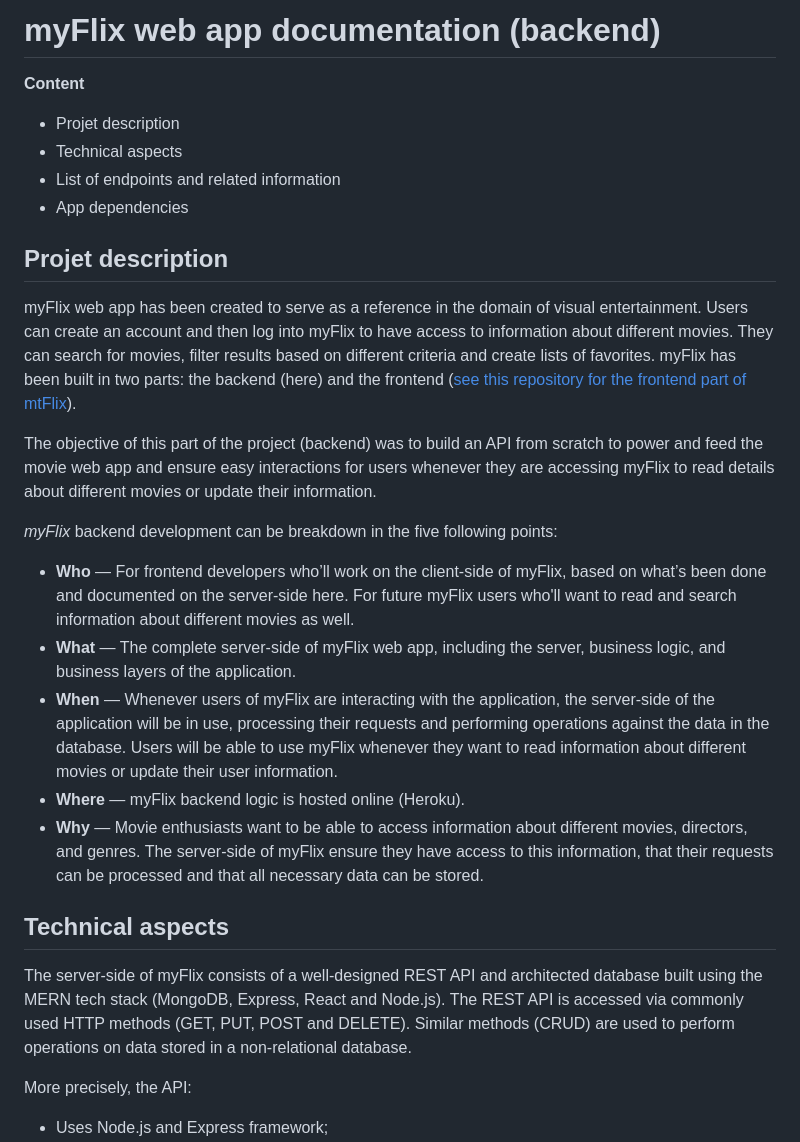
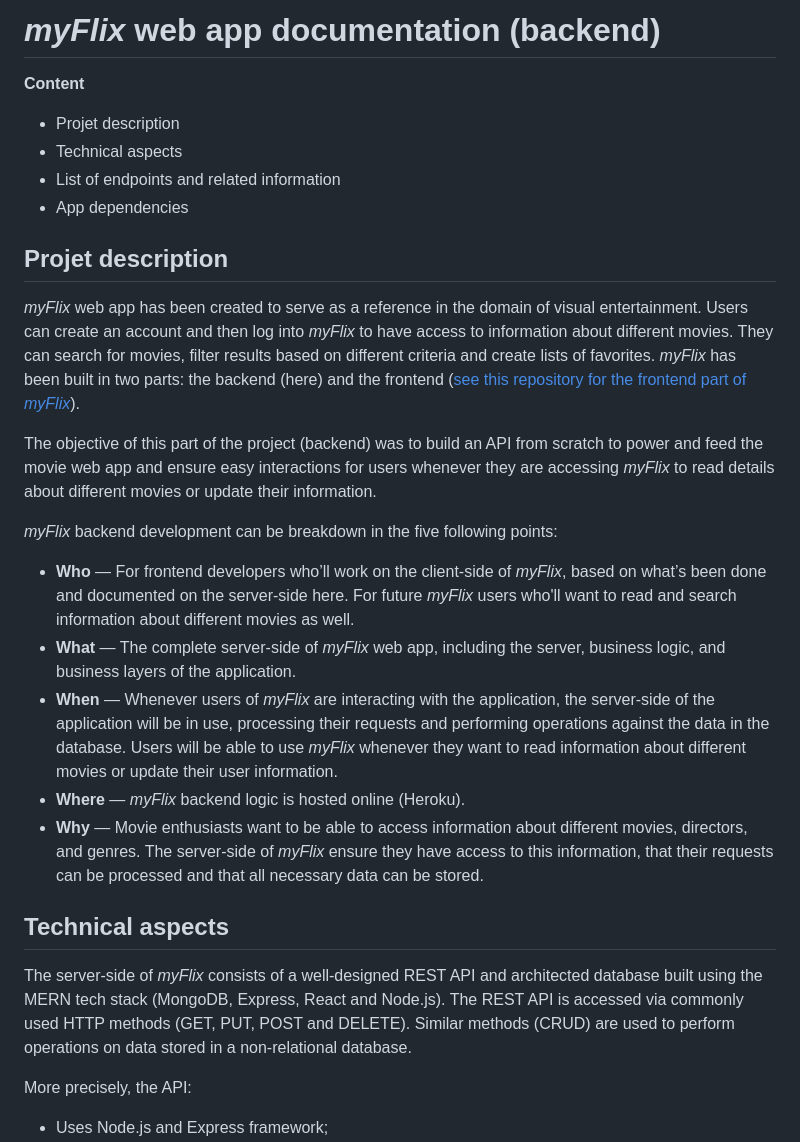
Before and after one commit to AlexaCai/movie-api, a Markdown page: README.md, the part around the change printed below. Drawn GitHub-style.

```diff
--- a/README.md
+++ b/README.md
@@ -1,4 +1,4 @@
-# myFlix web app documentation (backend)
+# *myFlix* web app documentation (backend)
 
 **Content**
 
@@ -9,23 +9,23 @@
 
 ## Projet description
 
-myFlix web app has been created to serve as a reference in the domain of visual entertainment. Users can create an account and then log into myFlix to have access to information about different movies. They can search for movies, filter results based on different criteria and create lists of favorites. myFlix has been built in two parts: the backend (here) and the frontend ([see this repository for the frontend part of mtFlix](https://github.com/AlexaCai/myFlix-client)).
+*myFlix* web app has been created to serve as a reference in the domain of visual entertainment. Users can create an account and then log into *myFlix* to have access to information about different movies. They can search for movies, filter results based on different criteria and create lists of favorites. *myFlix* has been built in two parts: the backend (here) and the frontend ([see this repository for the frontend part of *myFlix*](https://github.com/AlexaCai/myFlix-client)).
 
-The objective of this part of the project (backend) was to build an API from scratch to power and feed the movie web app and ensure easy interactions for users whenever they are accessing myFlix to read details about different movies or update their information.
+The objective of this part of the project (backend) was to build an API from scratch to power and feed the movie web app and ensure easy interactions for users whenever they are accessing *myFlix* to read details about different movies or update their information.
 
 *myFlix* backend development can be breakdown in the five following points:
 
- - **Who** — For frontend developers who’ll work on the client-side of myFlix, based on what’s been done and documented on the server-side here. For future myFlix users who'll want to read and search information about different movies as well.
- - **What** — The complete server-side of myFlix web app, including the server, business logic, and business layers of the application.
- - **When** — Whenever users of myFlix are interacting with the application, the server-side of the application will be in use, processing their requests and performing operations against the data in the database. Users will be able to use myFlix whenever they want to read information about different movies or update their user information.
- - **Where** — myFlix backend logic is hosted online (Heroku).
- - **Why** — Movie enthusiasts want to be able to access information about different movies, directors, and genres. The server-side of myFlix ensure they have access to this information, that their requests can be processed and that all necessary data can be stored.
+ - **Who** — For frontend developers who’ll work on the client-side of *myFlix*, based on what’s been done and documented on the server-side here. For future *myFlix* users who'll want to read and search information about different movies as well.
+ - **What** — The complete server-side of *myFlix* web app, including the server, business logic, and business layers of the application.
+ - **When** — Whenever users of *myFlix* are interacting with the application, the server-side of the application will be in use, processing their requests and performing operations against the data in the database. Users will be able to use *myFlix* whenever they want to read information about different movies or update their user information.
+ - **Where** — *myFlix* backend logic is hosted online (Heroku).
+ - **Why** — Movie enthusiasts want to be able to access information about different movies, directors, and genres. The server-side of *myFlix* ensure they have access to this information, that their requests can be processed and that all necessary data can be stored.
 
 
 ## Technical aspects
 
 
-The server-side of myFlix consists of a well-designed REST API and architected database built using the MERN tech stack (MongoDB, Express, React and Node.js). The REST API is accessed via commonly used HTTP methods (GET, PUT, POST and DELETE). Similar methods (CRUD) are used to perform operations on data stored in a non-relational database.
+The server-side of *myFlix* consists of a well-designed REST API and architected database built using the MERN tech stack (MongoDB, Express, React and Node.js). The REST API is accessed via commonly used HTTP methods (GET, PUT, POST and DELETE). Similar methods (CRUD) are used to perform operations on data stored in a non-relational database.
 
 More precisely, the API:
 
```
Also changed, not shown: other parts of README.md (+1 -1 lines).
